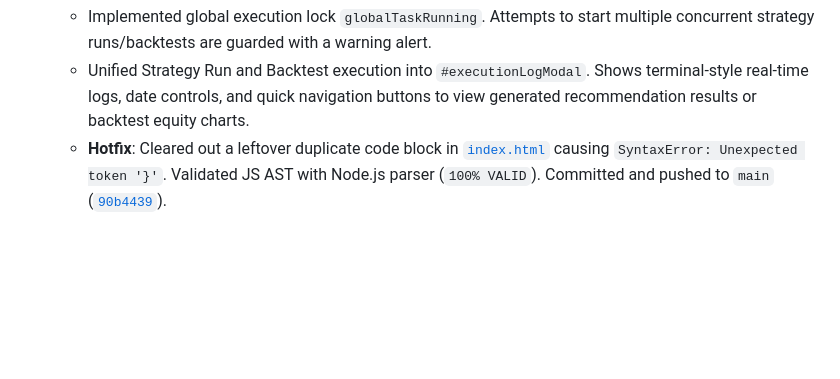
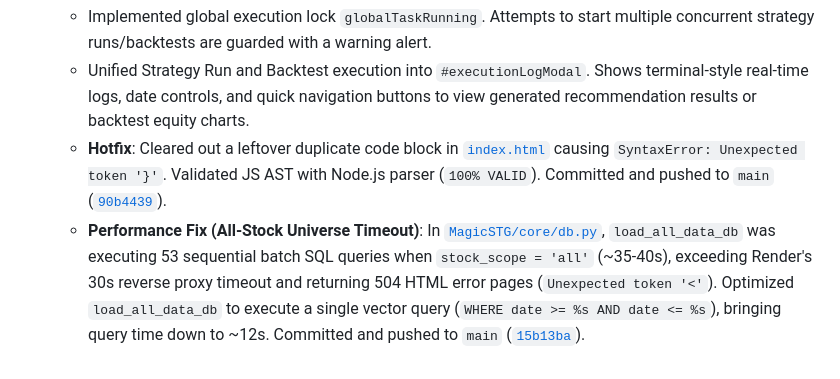
Before and after one commit to wxsw3000/ashare, a Markdown page: PROJECT_MEMORY.md, the part around the change. Rendered like a GitHub page; blank space fills up the shorter version.

Commit message:
docs: update PROJECT_MEMORY.md with DB query performance optimization notes

```diff
--- a/PROJECT_MEMORY.md
+++ b/PROJECT_MEMORY.md
@@ -270,3 +270,4 @@ The codebase has been refactored into a highly modular, plugin-based architectur
   * Implemented global execution lock `globalTaskRunning`. Attempts to start multiple concurrent strategy runs/backtests are guarded with a warning alert.
   * Unified Strategy Run and Backtest execution into `#executionLogModal`. Shows terminal-style real-time logs, date controls, and quick navigation buttons to view generated recommendation results or backtest equity charts.
   * **Hotfix**: Cleared out a leftover duplicate code block in [`index.html`](file:///E:/ashare/MagicSTG/web/templates/index.html) causing `SyntaxError: Unexpected token '}'`. Validated JS AST with Node.js parser (`100% VALID`). Committed and pushed to `main` ([`90b4439`](https://github.com/wxsw3000/ashare/commit/90b4439)).
+  * **Performance Fix (All-Stock Universe Timeout)**: In [`MagicSTG/core/db.py`](file:///E:/ashare/MagicSTG/core/db.py), `load_all_data_db` was executing 53 sequential batch SQL queries when `stock_scope = 'all'` (~35-40s), exceeding Render's 30s reverse proxy timeout and returning 504 HTML error pages (`Unexpected token '<'`). Optimized `load_all_data_db` to execute a single vector query (`WHERE date >= %s AND date <= %s`), bringing query time down to ~12s. Committed and pushed to `main` ([`15b13ba`](https://github.com/wxsw3000/ashare/commit/15b13ba)).
```
